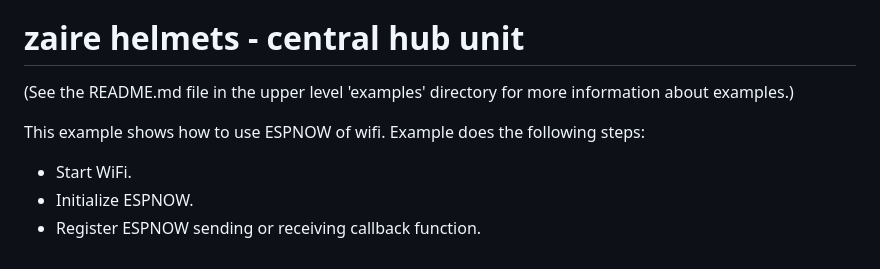
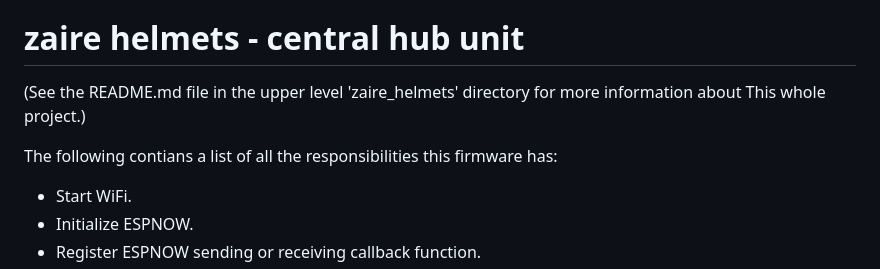
Before and after one commit to crystalice-dev/ZAIRE, a Markdown page: CENTRAL_HUB/README.md, the part around the change. Rendered like a GitHub page.

```diff
--- a/CENTRAL_HUB/README.md
+++ b/CENTRAL_HUB/README.md
@@ -3,9 +3,9 @@
 
 # zaire helmets - central hub unit
 
-(See the README.md file in the upper level 'examples' directory for more information about examples.)
+(See the README.md file in the upper level 'zaire_helmets' directory for more information about This whole project.)
 
-This example shows how to use ESPNOW of wifi. Example does the following steps:
+The following contians a list of all the responsibilities this firmware has:
 
 * Start WiFi.
 * Initialize ESPNOW.
```
